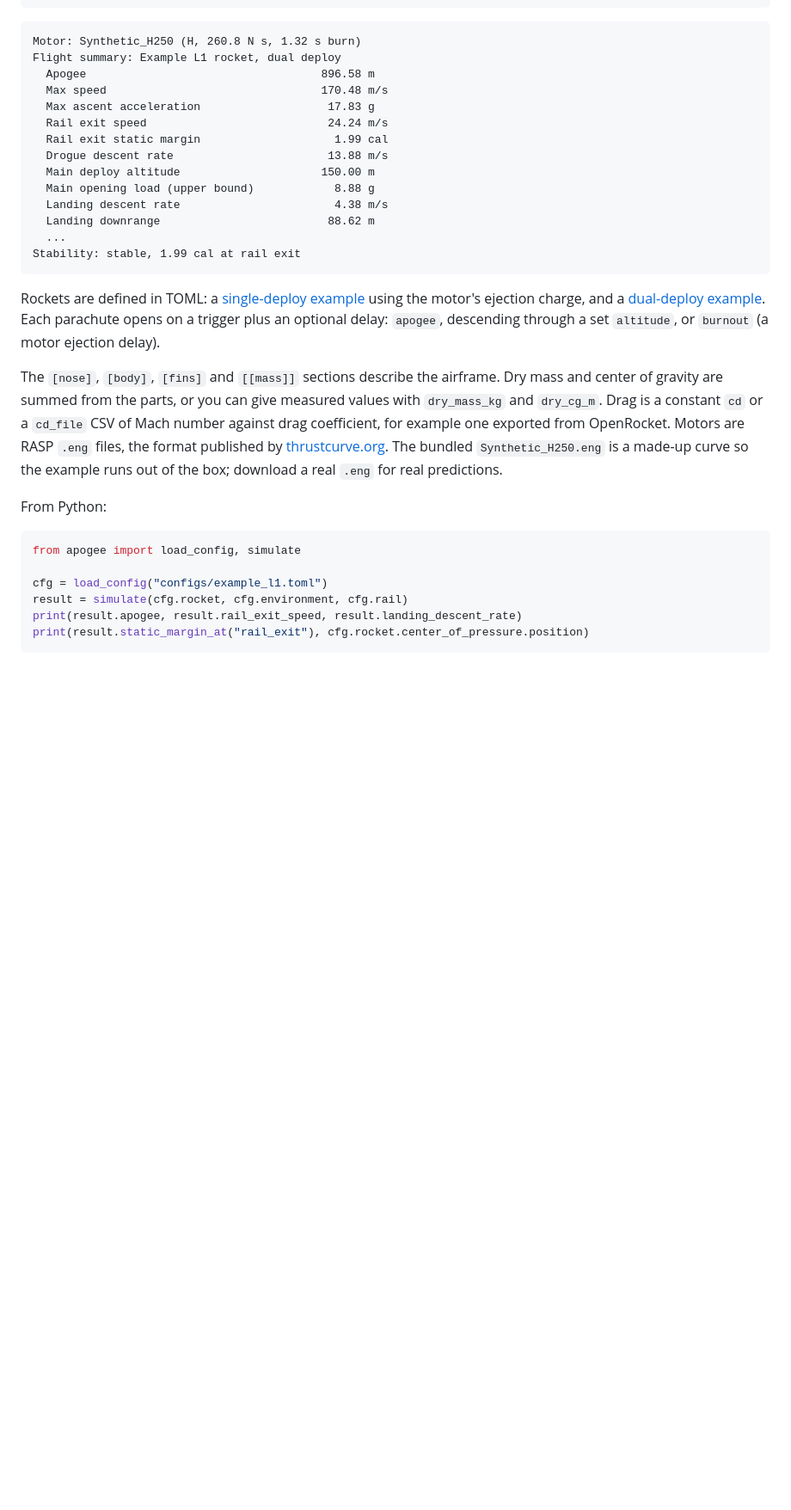
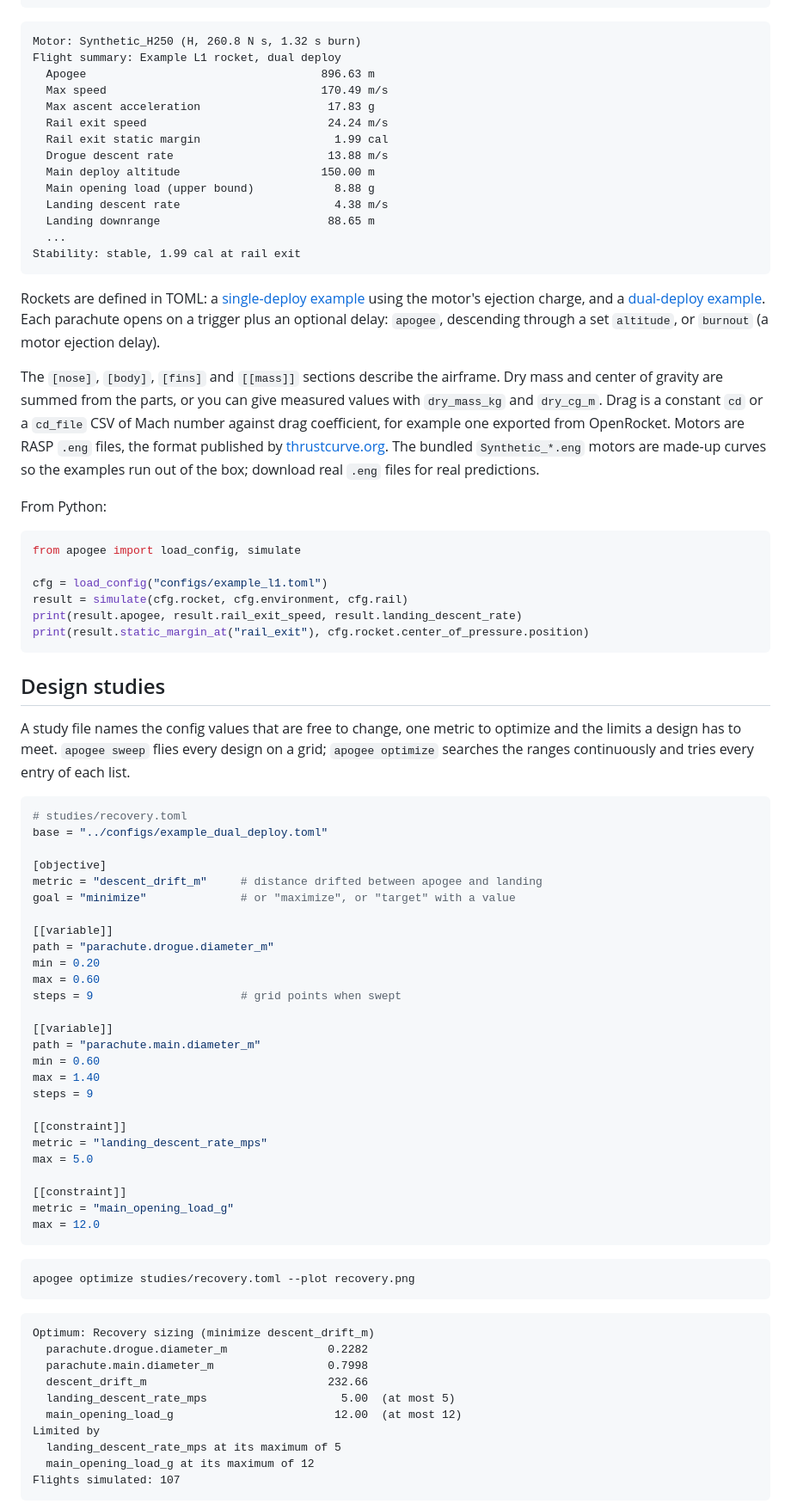
Before and after one commit to aroni06/rocket-project, a Markdown page: README.md, the part around one of its changes. Shown at 86% size. Drawn GitHub-style; blank space fills up the shorter version.

Commit message:
Document design studies in the README
Co-Authored-By: Claude Fable 5.2 <noreply@anthropic.com>
Claude-Session: https://claude.ai/code/session_01WicUGWS3UTmG3FX4m26Y4u

````diff
--- a/README.md
+++ b/README.md
@@ -37,8 +38,8 @@ pytest
 ```
 Motor: Synthetic_H250 (H, 260.8 N s, 1.32 s burn)
 Flight summary: Example L1 rocket, dual deploy
-  Apogee                                   896.58 m
-  Max speed                                170.48 m/s
+  Apogee                                   896.63 m
+  Max speed                                170.49 m/s
   Max ascent acceleration                   17.83 g
   Rail exit speed                           24.24 m/s
   Rail exit static margin                    1.99 cal
@@ -46,7 +47,7 @@ Flight summary: Example L1 rocket, dual deploy
   Main deploy altitude                     150.00 m
   Main opening load (upper bound)            8.88 g
   Landing descent rate                       4.38 m/s
-  Landing downrange                         88.62 m
+  Landing downrange                         88.65 m
   ...
 Stability: stable, 1.99 cal at rail exit
 ```
@@ -61,8 +62,8 @@ center of gravity are summed from the parts, or you can give measured values wit
 and `dry_cg_m`. Drag is a constant `cd` or a `cd_file` CSV of Mach number against drag
 coefficient, for example one exported from OpenRocket. Motors are RASP `.eng`
 files, the format published by [thrustcurve.org](https://www.thrustcurve.org). The bundled
-`Synthetic_H250.eng` is a made-up curve so the example runs out of the box; download a real
-`.eng` for real predictions.
+`Synthetic_*.eng` motors are made-up curves so the examples run out of the box; download real
+`.eng` files for real predictions.
 
 From Python:
 
@@ -73,3 +74,57 @@ cfg = load_config("configs/example_l1.toml")
 result = simulate(cfg.rocket, cfg.environment, cfg.rail)
 print(result.apogee, result.rail_exit_speed, result.landing_descent_rate)
 print(result.static_margin_at("rail_exit"), cfg.rocket.center_of_pressure.position)
+```
+
+## Design studies
+
+A study file names the config values that are free to change, one metric to optimize and the
+limits a design has to meet. `apogee sweep` flies every design on a grid; `apogee optimize`
+searches the ranges continuously and tries every entry of each list.
+
+```toml
+# studies/recovery.toml
+base = "../configs/example_dual_deploy.toml"
+
+[objective]
+metric = "descent_drift_m"     # distance drifted between apogee and landing
+goal = "minimize"              # or "maximize", or "target" with a value
+
+[[variable]]
+path = "parachute.drogue.diameter_m"
+min = 0.20
+max = 0.60
+steps = 9                      # grid points when swept
+
+[[variable]]
+path = "parachute.main.diameter_m"
+min = 0.60
+max = 1.40
+steps = 9
+
+[[constraint]]
+metric = "landing_descent_rate_mps"
+max = 5.0
+
+[[constraint]]
+metric = "main_opening_load_g"
+max = 12.0
+```
+
+```bash
+apogee optimize studies/recovery.toml --plot recovery.png
+```
+
+```
+Optimum: Recovery sizing (minimize descent_drift_m)
+  parachute.drogue.diameter_m               0.2282
+  parachute.main.diameter_m                 0.7998
+  descent_drift_m                           232.66
+  landing_descent_rate_mps                    5.00  (at most 5)
+  main_opening_load_g                        12.00  (at most 12)
+Limited by
+  landing_descent_rate_mps at its maximum of 5
+  main_opening_load_g at its maximum of 12
+Flights simulated: 107
+```
+
````
Also changed, not shown: other parts of README.md (+77 -8 lines), docs/images/example_flight.png, docs/images/example_rocket.png, docs/images/example_trajectory.png, docs/images/study_motor_and_fins.png (added), docs/images/study_recovery.png (added).
